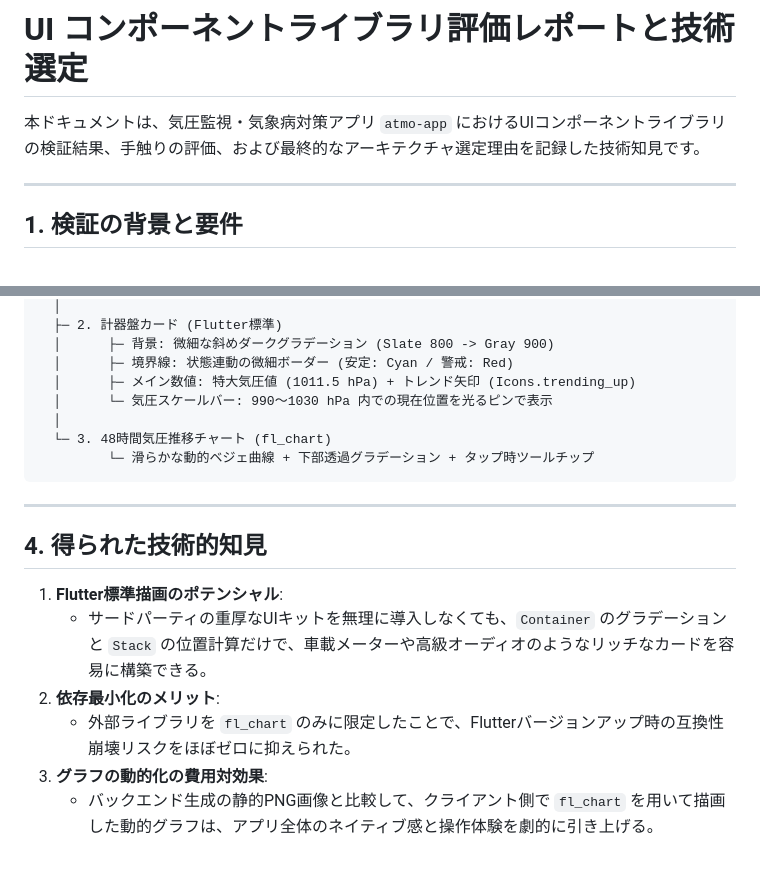
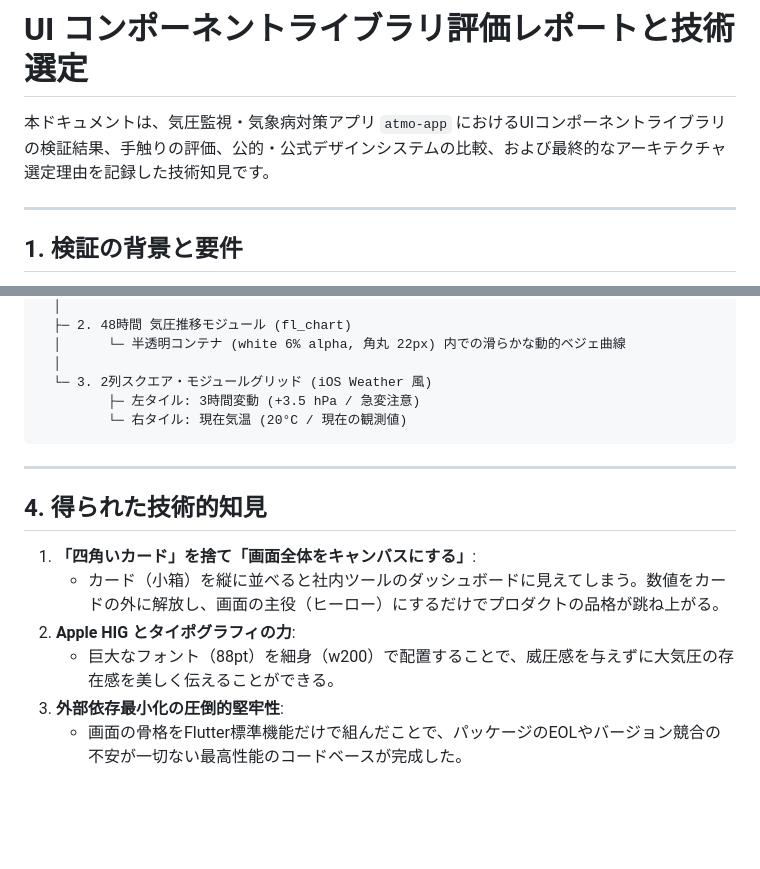
Before and after one commit to AobaIwaki123/atmo-app, a Markdown page: docs/ui-library-evaluation.md, 2 parts joined by grey strips. GitHub-like rendering; blank space fills up the shorter version.

````diff
--- a/docs/ui-library-evaluation.md
+++ b/docs/ui-library-evaluation.md
@@ -1,6 +1,6 @@
 # UI コンポーネントライブラリ評価レポートと技術選定
 
-本ドキュメントは、気圧監視・気象病対策アプリ `atmo-app` におけるUIコンポーネントライブラリの検証結果、手触りの評価、および最終的なアーキテクチャ選定理由を記録した技術知見です。
+本ドキュメントは、気圧監視・気象病対策アプリ `atmo-app` におけるUIコンポーネントライブラリの検証結果、手触りの評価、公的・公式デザインシステムの比較、および最終的なアーキテクチャ選定理由を記録した技術知見です。
 
 ---
 
@@ -41,21 +44,19 @@
   │
-  ├─ 2. 計器盤カード (Flutter標準)
-  │      ├─ 背景: 微細な斜めダークグラデーション (Slate 800 -> Gray 900)
-  │      ├─ 境界線: 状態連動の微細ボーダー (安定: Cyan / 警戒: Red)
-  │      ├─ メイン数値: 特大気圧値 (1011.5 hPa) + トレンド矢印 (Icons.trending_up)
-  │      └─ 気圧スケールバー: 990〜1030 hPa 内での現在位置を光るピンで表示
+  ├─ 2. 48時間 気圧推移モジュール (fl_chart)
+  │      └─ 半透明コンテナ (white 6% alpha, 角丸 22px) 内での滑らかな動的ベジェ曲線
   │
-  └─ 3. 48時間気圧推移チャート (fl_chart)
-         └─ 滑らかな動的ベジェ曲線 + 下部透過グラデーション + タップ時ツールチップ
+  └─ 3. 2列スクエア・モジュールグリッド (iOS Weather 風)
+         ├─ 左タイル: 3時間変動 (+3.5 hPa / 急変注意)
+         └─ 右タイル: 現在気温 (20°C / 現在の観測値)
 ```
 
 ---
 
 ## 4. 得られた技術的知見
 
-1. **Flutter標準描画のポテンシャル**:
-   - サードパーティの重厚なUIキットを無理に導入しなくても、`Container` のグラデーションと `Stack` の位置計算だけで、車載メーターや高級オーディオのようなリッチなカードを容易に構築できる。
-2. **依存最小化のメリット**:
-   - 外部ライブラリを `fl_chart` のみに限定したことで、Flutterバージョンアップ時の互換性崩壊リスクをほぼゼロに抑えられた。
-3. **グラフの動的化の費用対効果**:
-   - バックエンド生成の静的PNG画像と比較して、クライアント側で `fl_chart` を用いて描画した動的グラフは、アプリ全体のネイティブ感と操作体験を劇的に引き上げる。
+1. **「四角いカード」を捨て「画面全体をキャンバスにする」**:
+   - カード（小箱）を縦に並べると社内ツールのダッシュボードに見えてしまう。数値をカードの外に解放し、画面の主役（ヒーロー）にするだけでプロダクトの品格が跳ね上がる。
+2. **Apple HIG とタイポグラフィの力**:
+   - 巨大なフォント（88pt）を細身（w200）で配置することで、威圧感を与えずに大気圧の存在感を美しく伝えることができる。
+3. **外部依存最小化の圧倒的堅牢性**:
+   - 画面の骨格をFlutter標準機能だけで組んだことで、パッケージのEOLやバージョン競合の不安が一切ない最高性能のコードベースが完成した。
````
Also changed, not shown: other parts of docs/ui-library-evaluation.md (+15 -12 lines).
